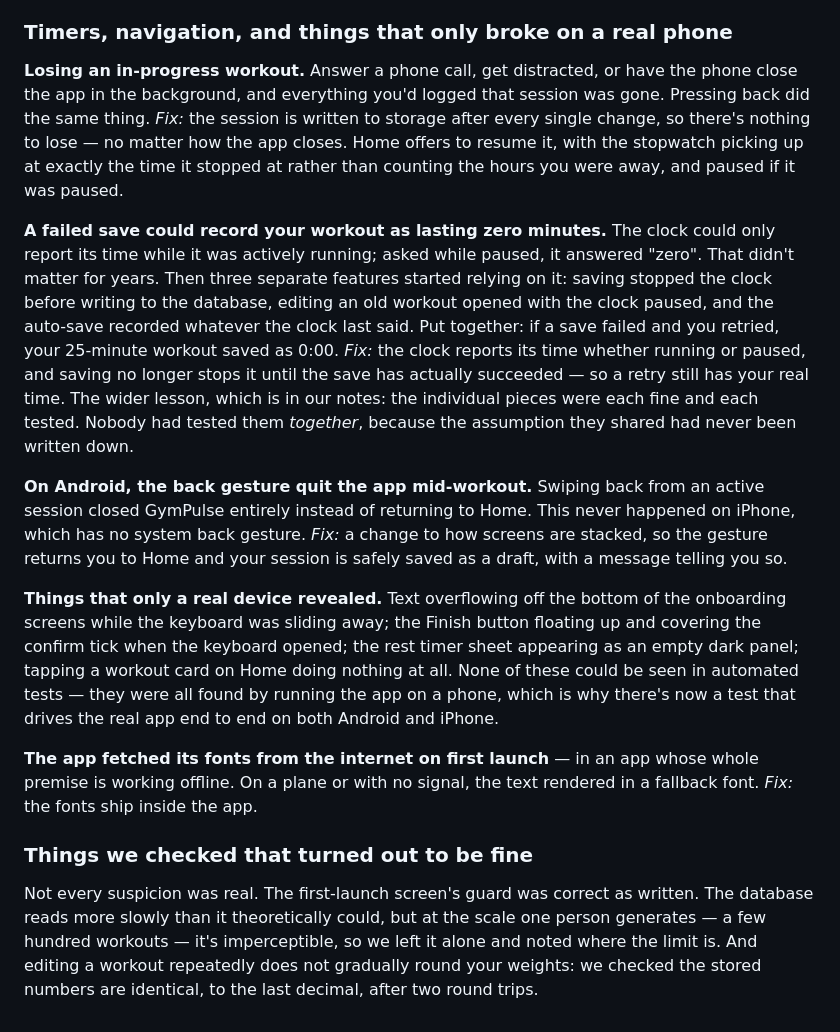
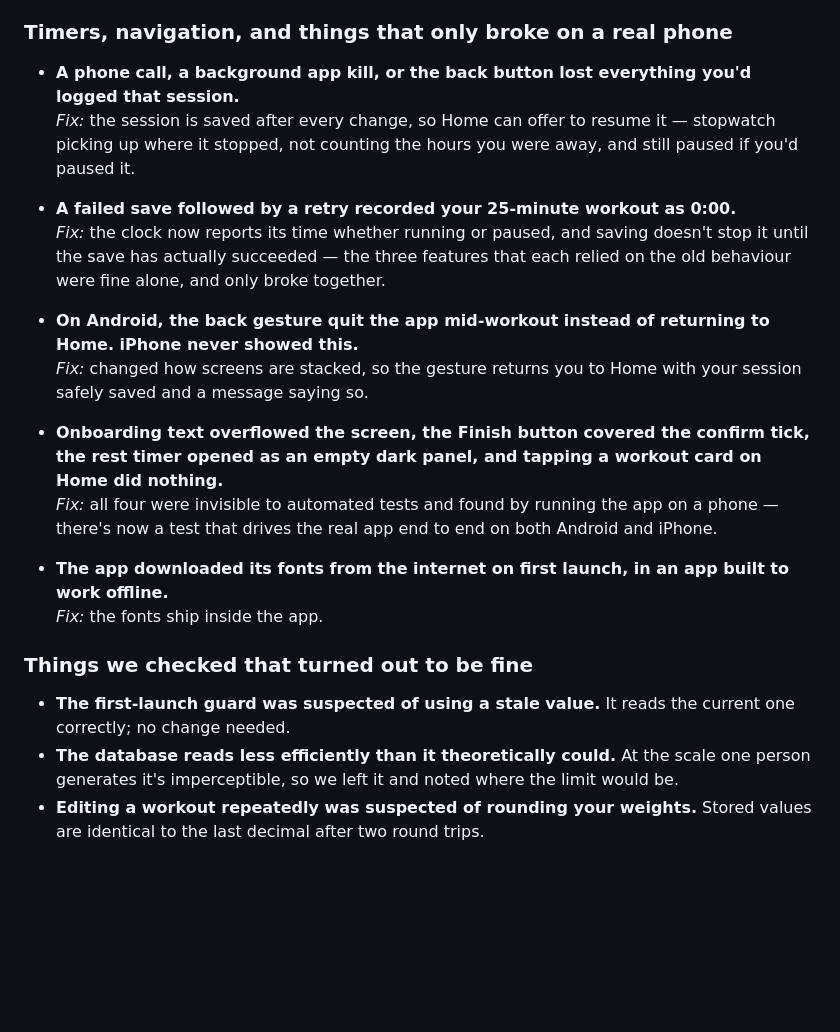
Before and after one commit to adrit-ganeriwala-05/GymPulse, a Markdown page: README.md, the part around one of its changes. Rendered like a GitHub page; blank space fills up the shorter version.

```diff
--- a/README.md
+++ b/README.md
@@ -153,52 +103,23 @@ itself when it wouldn't. One source of truth instead of two.
 
 ### Timers, navigation, and things that only broke on a real phone
 
-**Losing an in-progress workout.**
-Answer a phone call, get distracted, or have the phone close the app in the
-background, and everything you'd logged that session was gone. Pressing back did the
-same thing.
-*Fix:* the session is written to storage after every single change, so there's nothing
-to lose — no matter how the app closes. Home offers to resume it, with the stopwatch
-picking up at exactly the time it stopped at rather than counting the hours you were
-away, and paused if it was paused.
+- **A phone call, a background app kill, or the back button lost everything you'd logged that session.**
+  *Fix:* the session is saved after every change, so Home can offer to resume it — stopwatch picking up where it stopped, not counting the hours you were away, and still paused if you'd paused it.
 
-**A failed save could record your workout as lasting zero minutes.**
-The clock could only report its time while it was actively running; asked while paused,
-it answered "zero". That didn't matter for years. Then three separate features started
-relying on it: saving stopped the clock before writing to the database, editing an old
-workout opened with the clock paused, and the auto-save recorded whatever the clock last
-said. Put together: if a save failed and you retried, your 25-minute workout saved as
-0:00.
-*Fix:* the clock reports its time whether running or paused, and saving no longer stops
-it until the save has actually succeeded — so a retry still has your real time. The
-wider lesson, which is in our notes: the individual pieces were each fine and each
-tested. Nobody had tested them *together*, because the assumption they shared had never
-been written down.
+- **A failed save followed by a retry recorded your 25-minute workout as 0:00.**
+  *Fix:* the clock now reports its time whether running or paused, and saving doesn't stop it until the save has actually succeeded — the three features that each relied on the old behaviour were fine alone, and only broke together.
 
-**On Android, the back gesture quit the app mid-workout.**
-Swiping back from an active session closed GymPulse entirely instead of returning to
-Home. This never happened on iPhone, which has no system back gesture.
-*Fix:* a change to how screens are stacked, so the gesture returns you to Home and your
-session is safely saved as a draft, with a message telling you so.
+- **On Android, the back gesture quit the app mid-workout instead of returning to Home. iPhone never showed this.**
+  *Fix:* changed how screens are stacked, so the gesture returns you to Home with your session safely saved and a message saying so.
 
-**Things that only a real device revealed.** Text overflowing off the bottom of the
-onboarding screens while the keyboard was sliding away; the Finish button floating up
-and covering the confirm tick when the keyboard opened; the rest timer sheet appearing
-as an empty dark panel; tapping a workout card on Home doing nothing at all. None of
-these could be seen in automated tests — they were all found by running the app on a
-phone, which is why there's now a test that drives the real app end to end on both
-Android and iPhone.
+- **Onboarding text overflowed the screen, the Finish button covered the confirm tick, the rest timer opened as an empty dark panel, and tapping a workout card on Home did nothing.**
+  *Fix:* all four were invisible to automated tests and found by running the app on a phone — there's now a test that drives the real app end to end on both Android and iPhone.
 
-**The app fetched its fonts from the internet on first launch** — in an app whose whole
-premise is working offline. On a plane or with no signal, the text rendered in a fallback
-font.
-*Fix:* the fonts ship inside the app.
+- **The app downloaded its fonts from the internet on first launch, in an app built to work offline.**
+  *Fix:* the fonts ship inside the app.
 
 ### Things we checked that turned out to be fine
 
-Not every suspicion was real. The first-launch screen's guard was correct as written.
-The database reads more slowly than it theoretically could, but at the scale one person
-generates — a few hundred workouts — it's imperceptible, so we left it alone and noted
-where the limit is. And editing a workout repeatedly does not gradually round your
-weights: we checked the stored numbers are identical, to the last decimal, after two
-round trips.
+- **The first-launch guard was suspected of using a stale value.** It reads the current one correctly; no change needed.
+- **The database reads less efficiently than it theoretically could.** At the scale one person generates it's imperceptible, so we left it and noted where the limit would be.
+- **Editing a workout repeatedly was suspected of rounding your weights.** Stored values are identical to the last decimal after two round trips.
```
Also changed, not shown: other parts of README.md (+22 -72 lines).
